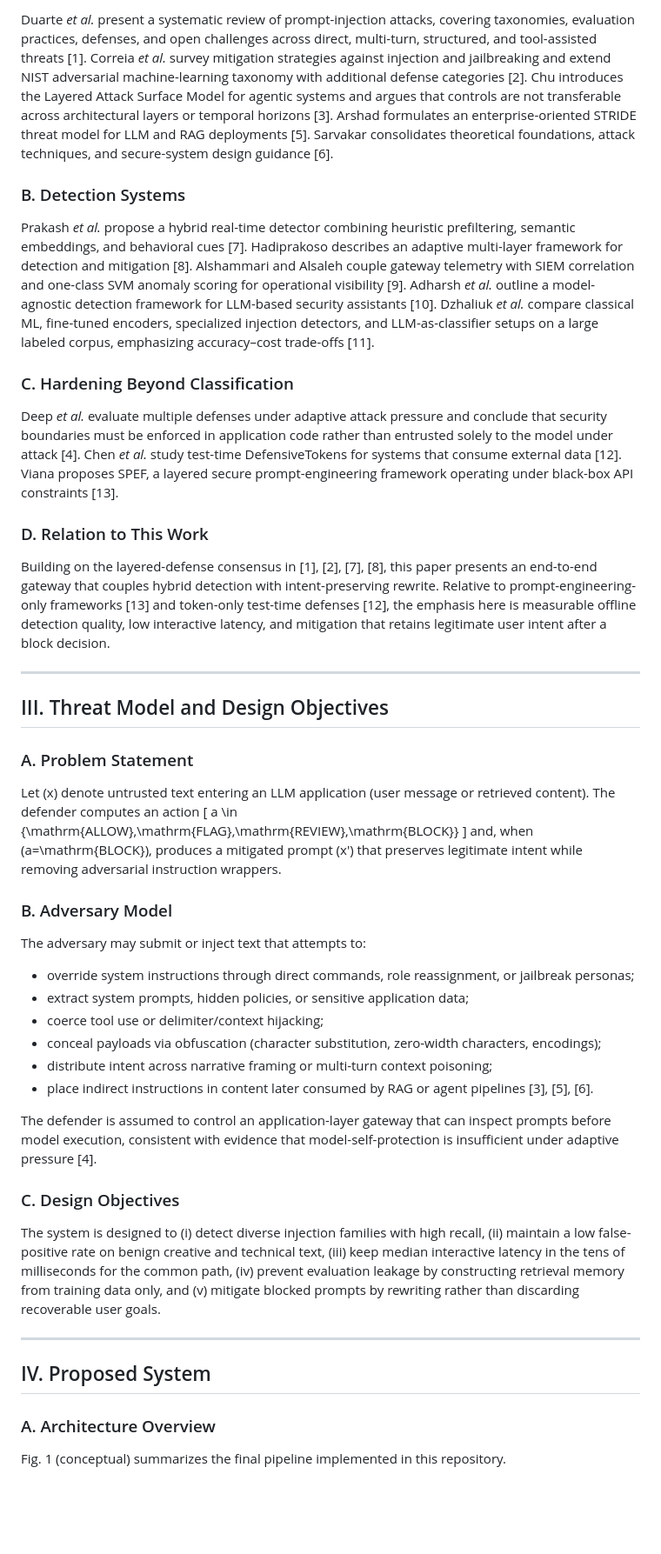
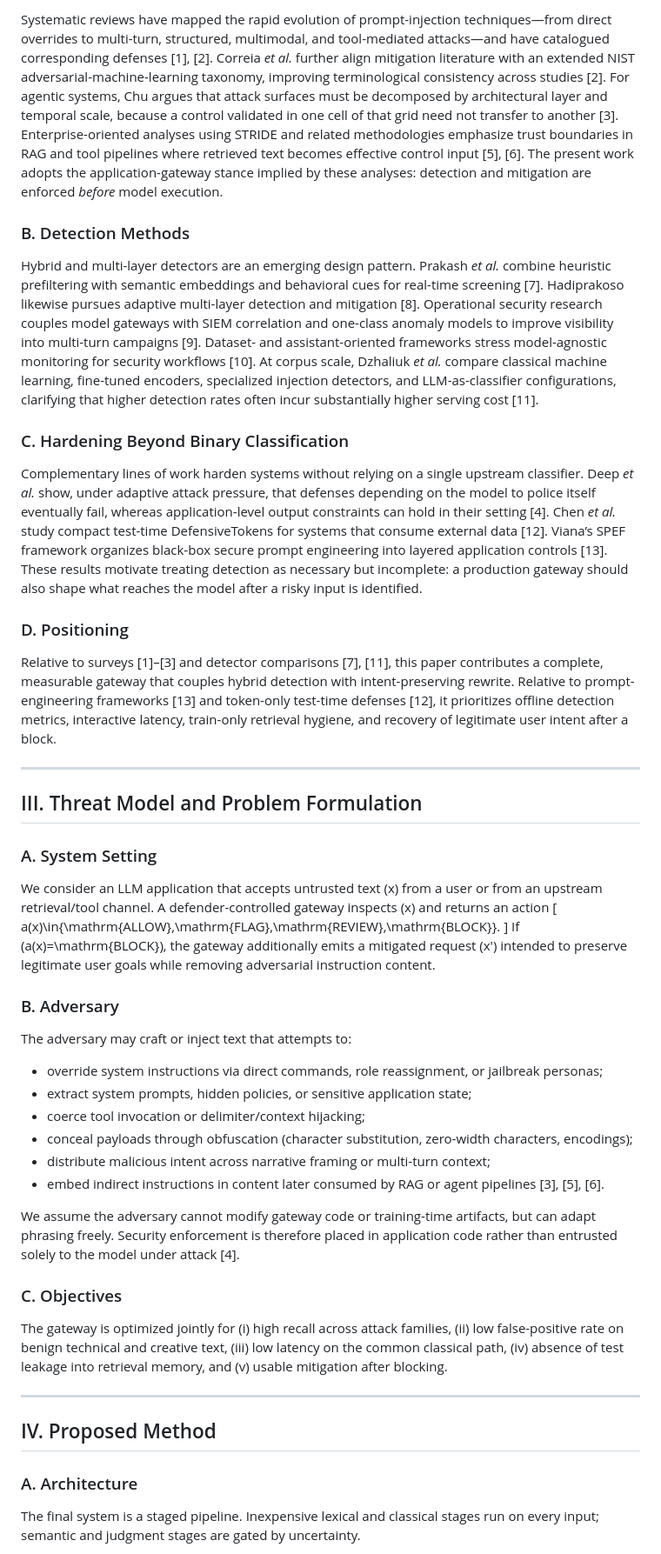
Before and after one commit to arefin95f/Prompt-Attack-Monitoring-and-Controlling, a Markdown page: README.md, the part around one of its changes. Shown at 87% size. Rendered like a GitHub page; blank space fills up the shorter version.

```diff
--- a/README.md
+++ b/README.md
@@ -38,52 +40,52 @@ This work addresses both issues through a unified gateway architecture. The syst
 
-Duarte *et al.* present a systematic review of prompt-injection attacks, covering taxonomies, evaluation practices, defenses, and open challenges across direct, multi-turn, structured, and tool-assisted threats [1]. Correia *et al.* survey mitigation strategies against injection and jailbreaking and extend NIST adversarial machine-learning taxonomy with additional defense categories [2]. Chu introduces the Layered Attack Surface Model for agentic systems and argues that controls are not transferable across architectural layers or temporal horizons [3]. Arshad formulates an enterprise-oriented STRIDE threat model for LLM and RAG deployments [5]. Sarvakar consolidates theoretical foundations, attack techniques, and secure-system design guidance [6].
+Systematic reviews have mapped the rapid evolution of prompt-injection techniques—from direct overrides to multi-turn, structured, multimodal, and tool-mediated attacks—and have catalogued corresponding defenses [1], [2]. Correia *et al.* further align mitigation literature with an extended NIST adversarial-machine-learning taxonomy, improving terminological consistency across studies [2]. For agentic systems, Chu argues that attack surfaces must be decomposed by architectural layer and temporal scale, because a control validated in one cell of that grid need not transfer to another [3]. Enterprise-oriented analyses using STRIDE and related methodologies emphasize trust boundaries in RAG and tool pipelines where retrieved text becomes effective control input [5], [6]. The present work adopts the application-gateway stance implied by these analyses: detection and mitigation are enforced *before* model execution.
 
-### B. Detection Systems
+### B. Detection Methods
 
-Prakash *et al.* propose a hybrid real-time detector combining heuristic prefiltering, semantic embeddings, and behavioral cues [7]. Hadiprakoso describes an adaptive multi-layer framework for detection and mitigation [8]. Alshammari and Alsaleh couple gateway telemetry with SIEM correlation and one-class SVM anomaly scoring for operational visibility [9]. Adharsh *et al.* outline a model-agnostic detection framework for LLM-based security assistants [10]. Dzhaliuk *et al.* compare classical ML, fine-tuned encoders, specialized injection detectors, and LLM-as-classifier setups on a large labeled corpus, emphasizing accuracy–cost trade-offs [11].
+Hybrid and multi-layer detectors are an emerging design pattern. Prakash *et al.* combine heuristic prefiltering with semantic embeddings and behavioral cues for real-time screening [7]. Hadiprakoso likewise pursues adaptive multi-layer detection and mitigation [8]. Operational security research couples model gateways with SIEM correlation and one-class anomaly models to improve visibility into multi-turn campaigns [9]. Dataset- and assistant-oriented frameworks stress model-agnostic monitoring for security workflows [10]. At corpus scale, Dzhaliuk *et al.* compare classical machine learning, fine-tuned encoders, specialized injection detectors, and LLM-as-classifier configurations, clarifying that higher detection rates often incur substantially higher serving cost [11].
 
-### C. Hardening Beyond Classification
+### C. Hardening Beyond Binary Classification
 
-Deep *et al.* evaluate multiple defenses under adaptive attack pressure and conclude that security boundaries must be enforced in application code rather than entrusted solely to the model under attack [4]. Chen *et al.* study test-time DefensiveTokens for systems that consume external data [12]. Viana proposes SPEF, a layered secure prompt-engineering framework operating under black-box API constraints [13].
+Complementary lines of work harden systems without relying on a single upstream classifier. Deep *et al.* show, under adaptive attack pressure, that defenses depending on the model to police itself eventually fail, whereas application-level output constraints can hold in their setting [4]. Chen *et al.* study compact test-time DefensiveTokens for systems that consume external data [12]. Viana’s SPEF framework organizes black-box secure prompt engineering into layered application controls [13]. These results motivate treating detection as necessary but incomplete: a production gateway should also shape what reaches the model after a risky input is identified.
 
-### D. Relation to This Work
+### D. Positioning
 
-Building on the layered-defense consensus in [1], [2], [7], [8], this paper presents an end-to-end gateway that couples hybrid detection with intent-preserving rewrite. Relative to prompt-engineering-only frameworks [13] and token-only test-time defenses [12], the emphasis here is measurable offline detection quality, low interactive latency, and mitigation that retains legitimate user intent after a block decision.
+Relative to surveys [1]–[3] and detector comparisons [7], [11], this paper contributes a complete, measurable gateway that couples hybrid detection with intent-preserving rewrite. Relative to prompt-engineering frameworks [13] and token-only test-time defenses [12], it prioritizes offline detection metrics, interactive latency, train-only retrieval hygiene, and recovery of legitimate user intent after a block.
 
 ---
 
-## III. Threat Model and Design Objectives
+## III. Threat Model and Problem Formulation
 
-### A. Problem Statement
+### A. System Setting
 
-Let \(x\) denote untrusted text entering an LLM application (user message or retrieved content). The defender computes an action
+We consider an LLM application that accepts untrusted text \(x\) from a user or from an upstream retrieval/tool channel. A defender-controlled gateway inspects \(x\) and returns an action
 \[
-a \in \{\mathrm{ALLOW},\mathrm{FLAG},\mathrm{REVIEW},\mathrm{BLOCK}\}
+a(x)\in\{\mathrm{ALLOW},\mathrm{FLAG},\mathrm{REVIEW},\mathrm{BLOCK}\}.
 \]
-and, when \(a=\mathrm{BLOCK}\), produces a mitigated prompt \(x'\) that preserves legitimate intent while removing adversarial instruction wrappers.
+If \(a(x)=\mathrm{BLOCK}\), the gateway additionally emits a mitigated request \(x'\) intended to preserve legitimate user goals while removing adversarial instruction content.
 
-### B. Adversary Model
+### B. Adversary
 
-The adversary may submit or inject text that attempts to:
+The adversary may craft or inject text that attempts to:
 
-- override system instructions through direct commands, role reassignment, or jailbreak personas;
-- extract system prompts, hidden policies, or sensitive application data;
-- coerce tool use or delimiter/context hijacking;
-- conceal payloads via obfuscation (character substitution, zero-width characters, encodings);
-- distribute intent across narrative framing or multi-turn context poisoning;
-- place indirect instructions in content later consumed by RAG or agent pipelines [3], [5], [6].
+- override system instructions via direct commands, role reassignment, or jailbreak personas;
+- extract system prompts, hidden policies, or sensitive application state;
+- coerce tool invocation or delimiter/context hijacking;
+- conceal payloads through obfuscation (character substitution, zero-width characters, encodings);
+- distribute malicious intent across narrative framing or multi-turn context;
+- embed indirect instructions in content later consumed by RAG or agent pipelines [3], [5], [6].
 
-The defender is assumed to control an application-layer gateway that can inspect prompts before model execution, consistent with evidence that model-self-protection is insufficient under adaptive pressure [4].
+We assume the adversary cannot modify gateway code or training-time artifacts, but can adapt phrasing freely. Security enforcement is therefore placed in application code rather than entrusted solely to the model under attack [4].
 
-### C. Design Objectives
+### C. Objectives
 
-The system is designed to (i) detect diverse injection families with high recall, (ii) maintain a low false-positive rate on benign creative and technical text, (iii) keep median interactive latency in the tens of milliseconds for the common path, (iv) prevent evaluation leakage by constructing retrieval memory from training data only, and (v) mitigate blocked prompts by rewriting rather than discarding recoverable user goals.
+The gateway is optimized jointly for (i) high recall across attack families, (ii) low false-positive rate on benign technical and creative text, (iii) low latency on the common classical path, (iv) absence of test leakage into retrieval memory, and (v) usable mitigation after blocking.
 
 ---
 
-## IV. Proposed System
+## IV. Proposed Method
 
-### A. Architecture Overview
+### A. Architecture
 
-Fig. 1 (conceptual) summarizes the final pipeline implemented in this repository.
+The final system is a staged pipeline. Inexpensive lexical and classical stages run on every input; semantic and judgment stages are gated by uncertainty.
 
```
Also changed, not shown: other parts of README.md (+90 -78 lines).
